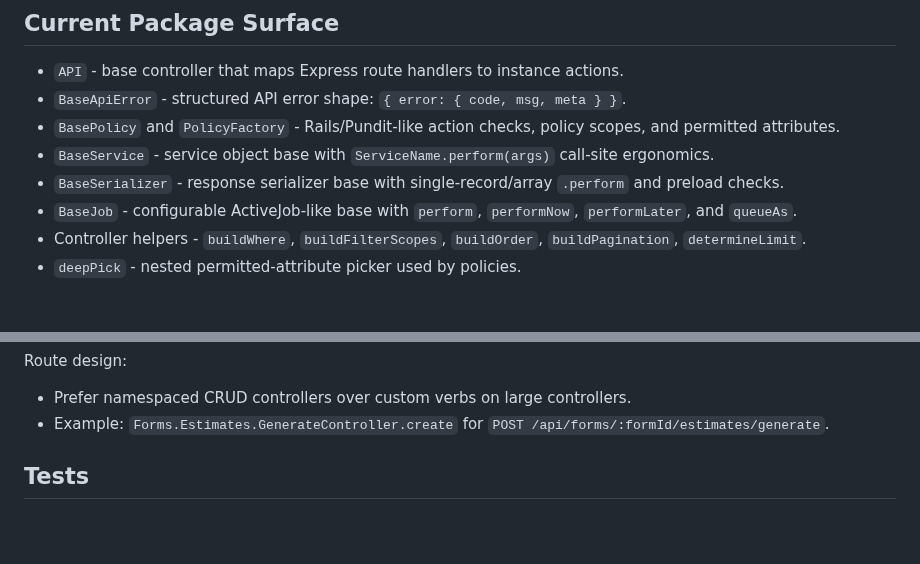
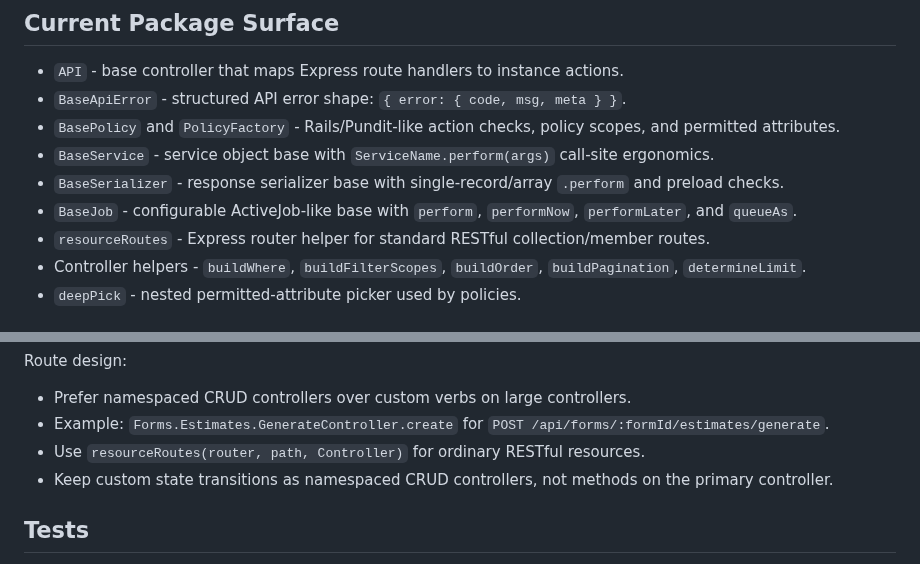
Before and after one commit to klondikemarlen/express-light-rail, a Markdown page: AGENTS.md, 2 parts joined by grey strips. GitHub-like rendering; blank space fills up the shorter version.

```diff
--- a/AGENTS.md
+++ b/AGENTS.md
@@ -14,6 +14,7 @@ Keep the package focused. Host applications own their domain models, concrete ro
 - `BaseService` - service object base with `ServiceName.perform(args)` call-site ergonomics.
 - `BaseSerializer` - response serializer base with single-record/array `.perform` and preload checks.
 - `BaseJob` - configurable ActiveJob-like base with `perform`, `performNow`, `performLater`, and `queueAs`.
+- `resourceRoutes` - Express router helper for standard RESTful collection/member routes.
 - Controller helpers - `buildWhere`, `buildFilterScopes`, `buildOrder`, `buildPagination`, `determineLimit`.
 - `deepPick` - nested permitted-attribute picker used by policies.
 
@@ -73,6 +74,8 @@ Route design:
 
 - Prefer namespaced CRUD controllers over custom verbs on large controllers.
 - Example: `Forms.Estimates.GenerateController.create` for `POST /api/forms/:formId/estimates/generate`.
+- Use `resourceRoutes(router, path, Controller)` for ordinary RESTful resources.
+- Keep custom state transitions as namespaced CRUD controllers, not methods on the primary controller.
 
 ## Tests
 
```
Also changed, not shown: README.md (+29 -0 lines).
